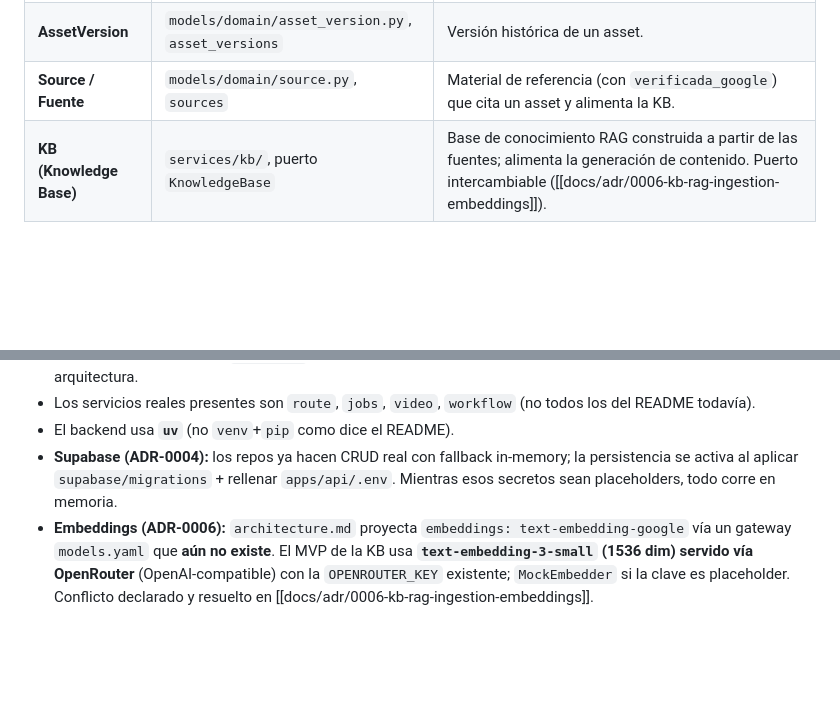
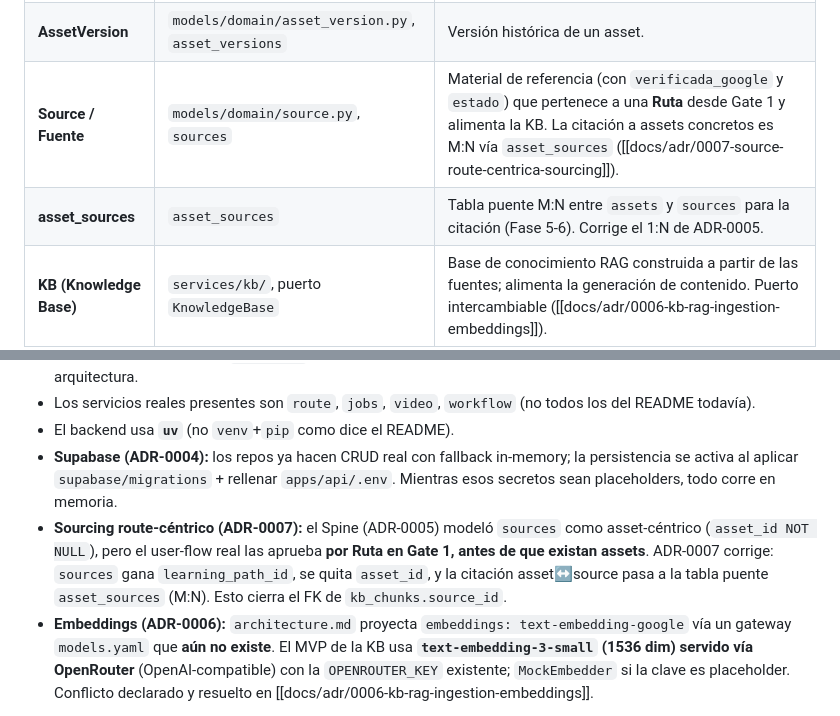
Before and after one commit to JosephRobles23/Xertica-Education, a Markdown page: xertica-education/CONTEXT.md, 2 parts joined by grey strips. Drawn GitHub-style; blank space fills up the shorter version.

Commit message:
docs(adr): ADR-0007 sources route-céntrica + mapa de decisiones issue-09
Registra las 5 decisiones del grilling de issue-09: sources route-céntrica
(learning_path_id), citación asset↔source vía tabla puente asset_sources (M:N,
se quita sources.asset_id), persistir candidatas con estado, unique(learning_path_id,
url) + UPSERT que preserva estado humano, y escritura única en /sourcing/approve.
Corrige el modelo asset-céntrico de ADR-0005 y cierra el FK kb_chunks.source_id
(habilita la escritura real de ADR-0006). Actualiza CONTEXT y añade el decision map.

Co-Authored-By: Claude Opus 4.8 <noreply@anthropic.com>

```diff
--- a/xertica-education/CONTEXT.md
+++ b/xertica-education/CONTEXT.md
@@ -26,7 +26,8 @@ Términos canónicos. En el dominio se usa el español (**Ruta**, **tema**, **br
 | **Componente** | `models/domain/component.py`, `components` | Pieza de contenido de un módulo: `lesson`/`video`/`lab`/`infografia`/`quiz`. |
 | **Asset** | `models/domain/asset.py`, `assets` | Artefacto materializado de un componente, con `estado` de aprobación, `storage_path`, `word_budget`, `provenance`. |
 | **AssetVersion** | `models/domain/asset_version.py`, `asset_versions` | Versión histórica de un asset. |
-| **Source / Fuente** | `models/domain/source.py`, `sources` | Material de referencia (con `verificada_google`) que cita un asset y alimenta la KB. |
+| **Source / Fuente** | `models/domain/source.py`, `sources` | Material de referencia (con `verificada_google` y `estado`) que pertenece a una **Ruta** desde Gate 1 y alimenta la KB. La citación a assets concretos es M:N vía `asset_sources` ([[docs/adr/0007-source-route-centrica-sourcing]]). |
+| **asset_sources** | `asset_sources` | Tabla puente M:N entre `assets` y `sources` para la citación (Fase 5-6). Corrige el 1:N de ADR-0005. |
 | **KB (Knowledge Base)** | `services/kb/`, puerto `KnowledgeBase` | Base de conocimiento RAG construida a partir de las fuentes; alimenta la generación de contenido. Puerto intercambiable ([[docs/adr/0006-kb-rag-ingestion-embeddings]]). |
 | **Chunk** | `kb_chunks`, `chunk` | Fragmento de una fuente (parseada a Markdown) que se embebe e indexa en pgvector. Chunking **estructural** ~500 tokens / ~64 solape. |
 | **Embedding** | `Embedder`, `text-embedding-3-small` | Vector de **1536 dim** (OpenAI) que representa un chunk; métrica **coseno** (HNSW). Adapter real + `MockEmbedder`. |
@@ -98,6 +99,7 @@ El `README.md` y el doc de arquitectura describen partes **aspiracionales** que
 - Los servicios reales presentes son `route`, `jobs`, `video`, `workflow` (no todos los del README todavía).
 - El backend usa **`uv`** (no `venv`+`pip` como dice el README).
 - **Supabase (ADR-0004):** los repos ya hacen CRUD real con fallback in-memory; la persistencia se activa al aplicar `supabase/migrations` + rellenar `apps/api/.env`. Mientras esos secretos sean placeholders, todo corre en memoria.
+- **Sourcing route-céntrico (ADR-0007):** el Spine (ADR-0005) modeló `sources` como asset-céntrico (`asset_id NOT NULL`), pero el user-flow real las aprueba **por Ruta en Gate 1, antes de que existan assets**. ADR-0007 corrige: `sources` gana `learning_path_id`, se quita `asset_id`, y la citación asset↔source pasa a la tabla puente `asset_sources` (M:N). Esto cierra el FK de `kb_chunks.source_id`.
 - **Embeddings (ADR-0006):** `architecture.md` proyecta `embeddings: text-embedding-google` vía un gateway `models.yaml` que **aún no existe**. El MVP de la KB usa **`text-embedding-3-small` (1536 dim) servido vía OpenRouter** (OpenAI-compatible) con la `OPENROUTER_KEY` existente; `MockEmbedder` si la clave es placeholder. Conflicto declarado y resuelto en [[docs/adr/0006-kb-rag-ingestion-embeddings]].
 
 Cuando algo aquí contradiga un ADR, **decláralo explícitamente** en tu output en vez de sobrescribirlo en silencio.
```
Also changed, not shown: 2 other files.
